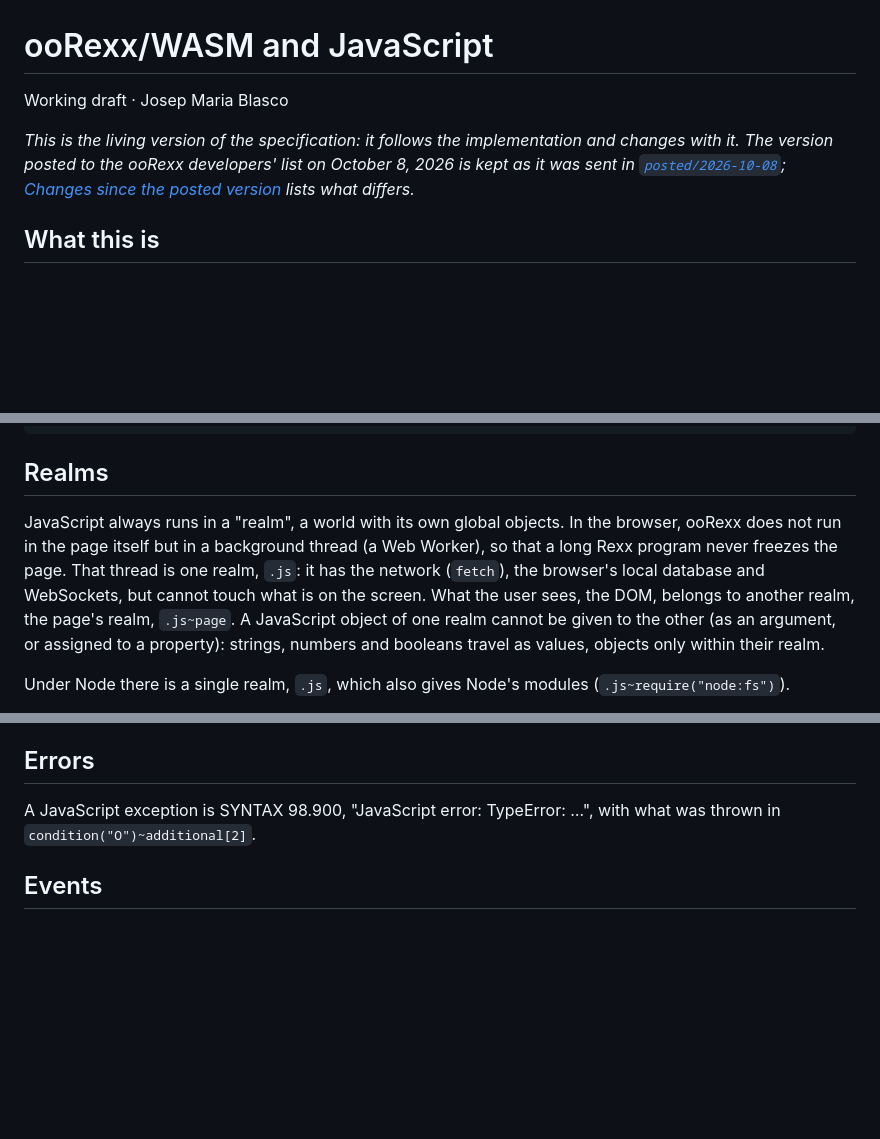
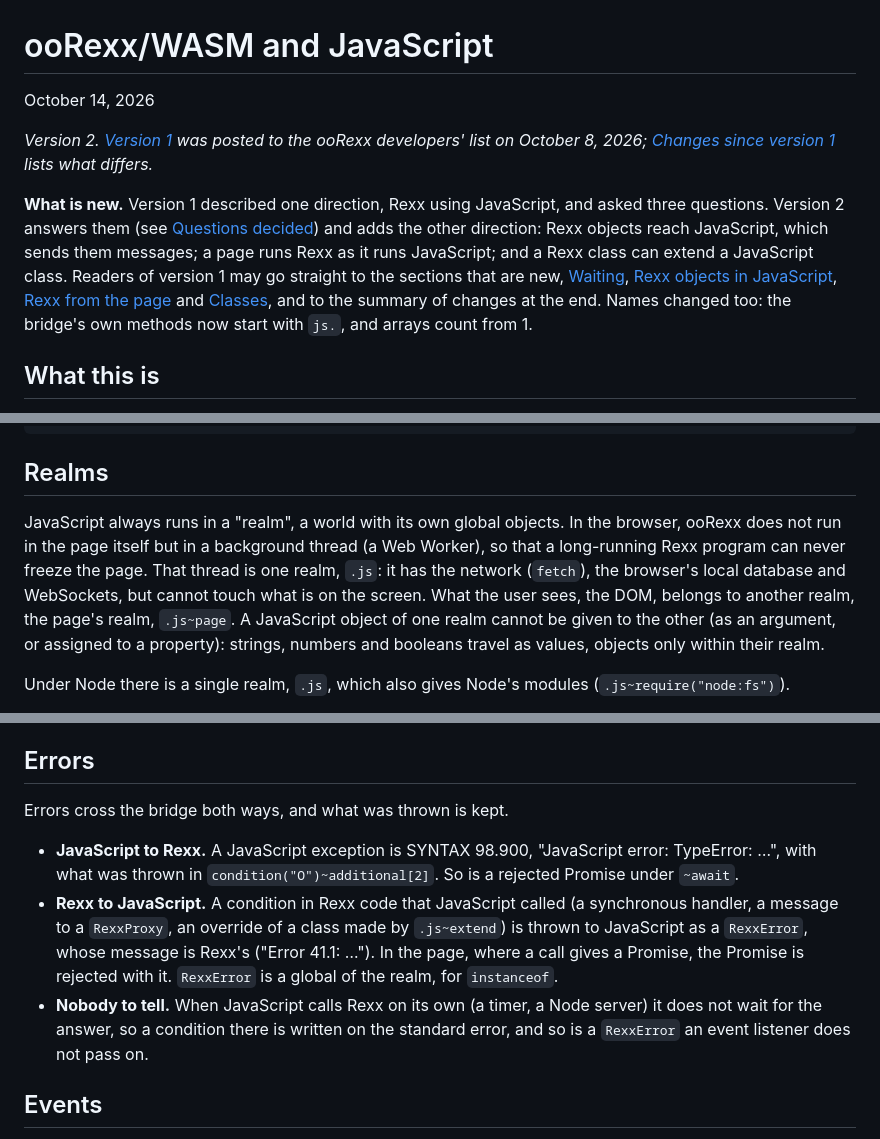
Before and after one commit to JosepMariaBlasco/oorexxwasm, a Markdown page: docs/ooRexx-WASM-and-JavaScript.md, 3 parts joined by grey strips. Rendered like a GitHub page; blank space fills up the shorter version.

```diff
--- a/docs/ooRexx-WASM-and-JavaScript.md
+++ b/docs/ooRexx-WASM-and-JavaScript.md
@@ -1,8 +1,10 @@
 # ooRexx/WASM and JavaScript
 
-Working draft · Josep Maria Blasco
+October 14, 2026
 
-*This is the living version of the specification: it follows the implementation and changes with it. The version posted to the ooRexx developers' list on October 8, 2026 is kept as it was sent in [`posted/2026-10-08`](posted/2026-10-08/ooRexx-WASM-and-JavaScript.md); [Changes since the posted version](#changes-since-the-posted-version) lists what differs.*
+*Version 2. [Version 1](posted/2026-10-08/ooRexx-WASM-and-JavaScript.md) was posted to the ooRexx developers' list on October 8, 2026; [Changes since version 1](#changes-since-version-1) lists what differs.*
+
+**What is new.** Version 1 described one direction, Rexx using JavaScript, and asked three questions. Version 2 answers them (see [Questions decided](#questions-decided)) and adds the other direction: Rexx objects reach JavaScript, which sends them messages; a page runs Rexx as it runs JavaScript; and a Rexx class can extend a JavaScript class. Readers of version 1 may go straight to the sections that are new, [Waiting](#waiting), [Rexx objects in JavaScript](#rexx-objects-in-javascript), [Rexx from the page](#rexx-from-the-page) and [Classes](#classes), and to the summary of changes at the end. Names changed too: the bridge's own methods now start with `js.`, and arrays count from 1.
 
 ## What this is
 
@@ -28,7 +30,7 @@ doc~body~appendChild(p)
 
 ## Realms
 
-JavaScript always runs in a "realm", a world with its own global objects. In the browser, ooRexx does not run in the page itself but in a background thread (a Web Worker), so that a long Rexx program never freezes the page. That thread is one realm, `.js`: it has the network (`fetch`), the browser's local database and WebSockets, but cannot touch what is on the screen. What the user sees, the DOM, belongs to another realm, the page's realm, `.js~page`. A JavaScript object of one realm cannot be given to the other (as an argument, or assigned to a property): strings, numbers and booleans travel as values, objects only within their realm.
+JavaScript always runs in a "realm", a world with its own global objects. In the browser, ooRexx does not run in the page itself but in a background thread (a Web Worker), so that a long-running Rexx program can never freeze the page. That thread is one realm, `.js`: it has the network (`fetch`), the browser's local database and WebSockets, but cannot touch what is on the screen. What the user sees, the DOM, belongs to another realm, the page's realm, `.js~page`. A JavaScript object of one realm cannot be given to the other (as an argument, or assigned to a property): strings, numbers and booleans travel as values, objects only within their realm.
 
 Under Node there is a single realm, `.js`, which also gives Node's modules (`.js~require("node:fs")`).
 
@@ -61,7 +63,11 @@ JavaScript strings, numbers, booleans (1/0) and bigints come back as Rexx string
 
 ## Errors
 
-A JavaScript exception is SYNTAX 98.900, "JavaScript error: TypeError: …", with what was thrown in `condition("O")~additional[2]`.
+Errors cross the bridge both ways, and what was thrown is kept.
+
+- **JavaScript to Rexx.** A JavaScript exception is SYNTAX 98.900, "JavaScript error: TypeError: …", with what was thrown in `condition("O")~additional[2]`. So is a rejected Promise under `~await`.
+- **Rexx to JavaScript.** A condition in Rexx code that JavaScript called (a synchronous handler, a message to a `RexxProxy`, an override of a class made by `.js~extend`) is thrown to JavaScript as a `RexxError`, whose message is Rexx's ("Error 41.1: …"). In the page, where a call gives a Promise, the Promise is rejected with it. `RexxError` is a global of the realm, for `instanceof`.
+- **Nobody to tell.** When JavaScript calls Rexx on its own (a timer, a Node server) it does not wait for the answer, so a condition there is written on the standard error, and so is a `RexxError` an event listener does not pass on.
 
 ## Events
 
```
Also changed, not shown: other parts of docs/ooRexx-WASM-and-JavaScript.md (+12 -23 lines).
